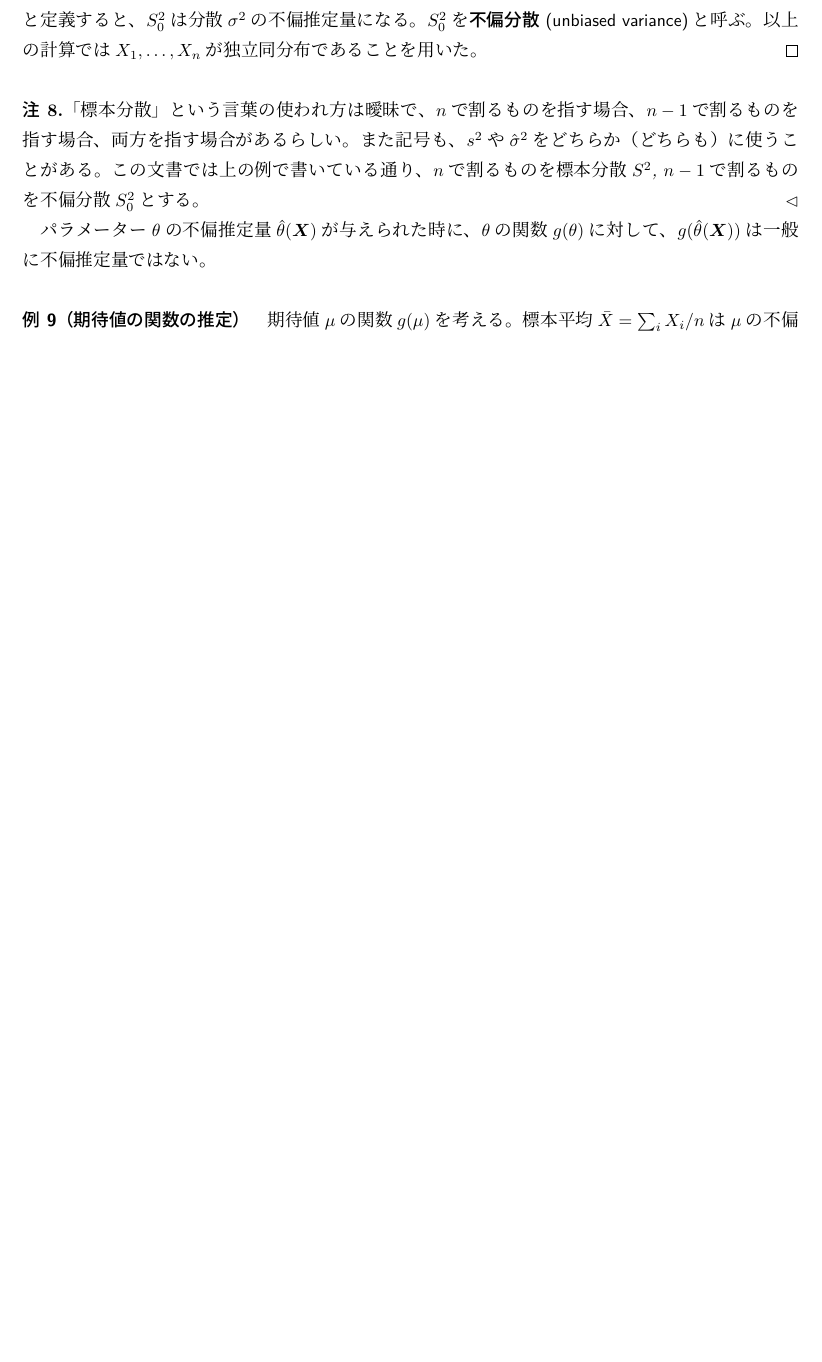
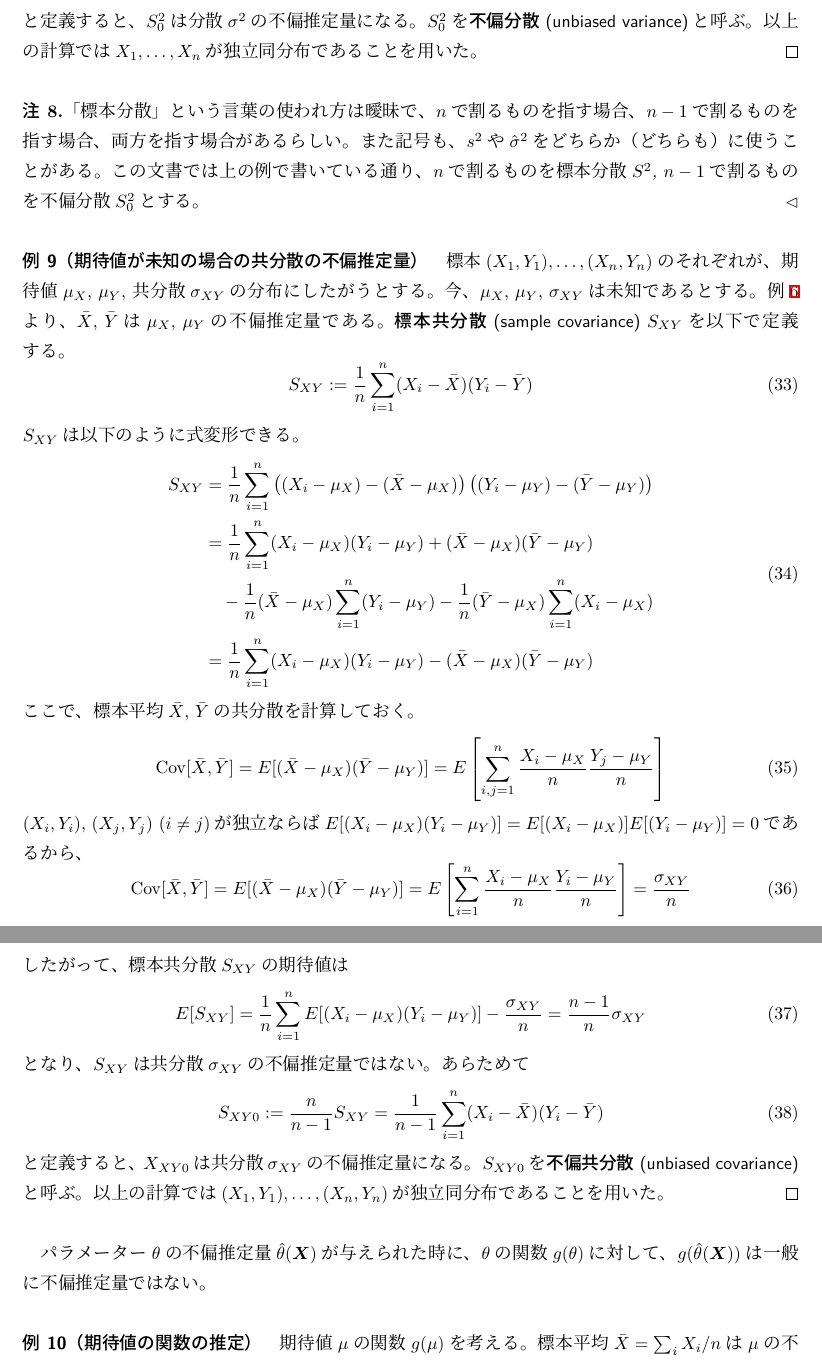
Before and after one commit to kwkbtr/probability-estimation, a LaTeX document (main.tex): part of page 8 of 10 before the commit and two parts of pages 8 and 9 of 11 after it, the two joined at a grey line, cut so that both start at the same text, the shorter picture padded with empty space. Compiled offline with upLaTeX and dvipdfmx.

Commit message:
Covariance estimator

```diff
--- a/main.tex
+++ b/main.tex
@@ -333,6 +333,53 @@ $X$の関数$Y=f(X)$もまた確率変数であり、$Y$の期待値を考える
 \begin{note}
     「標本分散」という言葉の使われ方は曖昧で、$n$で割るものを指す場合、$n-1$で割るものを指す場合、両方を指す場合があるらしい。また記号も、$s^2$や$\hat{\sigma}^2$をどちらか（どちらも）に使うことがある。この文書では上の例で書いている通り、$n$で割るものを標本分散$S^2$, $n-1$で割るものを不偏分散$S_0^2$とする。
 \end{note}
+
+\begin{example}[期待値が未知の場合の共分散の不偏推定量]
+    標本$(X_1, Y_1), \dotsc, (X_n, Y_n)$のそれぞれが、期待値$\mu_X$, $\mu_Y$, 共分散$\sigma_{XY}$の分布にしたがうとする。今、$\mu_X$, $\mu_Y$, $\sigma_{XY}$は未知であるとする。例\ref{u_est_exp}より、$\bar{X}$, $\bar{Y}$は$\mu_X$, $\mu_Y$の不偏推定量である。\term{標本共分散 (sample covariance)} $S_{XY}$を以下で定義する。
+    \begin{equation}
+        S_{XY} := \frac{1}{n} \sum_{i=1}^n (X_i - \bar{X})(Y_i - \bar{Y})
+    \end{equation}
+    $S_{XY}$は以下のように式変形できる。
+    \begin{equation}
+        \begin{split}
+            S_{XY}
+            &= \frac{1}{n}\sum_{i=1}^n
+            \left((X_i-\mu_X)-(\bar{X}-\mu_X)\right)
+            \left((Y_i-\mu_Y)-(\bar{Y}-\mu_Y)\right) \\
+            &= \frac{1}{n}\sum_{i=1}^n (X_i - \mu_X)(Y_i - \mu_Y)
+            + (\bar{X} - \mu_X)(\bar{Y} - \mu_Y) \\
+            &\quad - \frac{1}{n}(\bar{X} - \mu_X) \sum_{i=1}^n (Y_i - \mu_Y)
+            - \frac{1}{n}(\bar{Y} - \mu_X) \sum_{i=1}^n (X_i - \mu_X) \\
+            &= \frac{1}{n}\sum_{i=1}^n (X_i - \mu_X)(Y_i - \mu_Y)
+            - (\bar{X} - \mu_X)(\bar{Y} - \mu_Y)
+        \end{split}
+    \end{equation}
+    ここで、標本平均$\bar{X}$, $\bar{Y}$の共分散を計算しておく。
+    \begin{equation}
+        \operatorname{Cov}[\bar{X}, \bar{Y}]
+        = E[(\bar{X} - \mu_X)(\bar{Y} - \mu_Y)]
+        = E\left[\sum_{i, j=1}^n\frac{X_i - \mu_X}{n}\frac{Y_j - \mu_Y}{n}\right]
+    \end{equation}
+    $(X_i, Y_i)$, $(X_j, Y_j)$ ($i \neq j$)が独立ならば$E[(X_i-\mu_X)(Y_i-\mu_Y)] = E[(X_i-\mu_X)]E[(Y_i-\mu_Y)] = 0$であるから、
+    \begin{equation}
+        \operatorname{Cov}[\bar{X}, \bar{Y}]
+        = E[(\bar{X} - \mu_X)(\bar{Y} - \mu_Y)]
+        = E\left[\sum_{i=1}^n\frac{X_i - \mu_X}{n}\frac{Y_i - \mu_Y}{n}\right]
+        = \frac{\sigma_{XY}}{n}
+    \end{equation}
+    したがって、標本共分散$S_{XY}$の期待値は
+    \begin{equation}
+        E[S_{XY}]
+        = \frac{1}{n}\sum_{i=1}^n E[(X_i - \mu_X)(Y_i - \mu_Y)] - \frac{\sigma_{XY}}{n}
+        = \frac{n-1}{n}\sigma_{XY}
+    \end{equation}
+    となり、$S_{XY}$は共分散$\sigma_{XY}$の不偏推定量ではない。あらためて
+    \begin{equation}
+        S_{XY0} := \frac{n}{n-1}S_{XY}
+        = \frac{1}{n-1} \sum_{i=1}^n (X_i - \bar{X})(Y_i - \bar{Y})
+    \end{equation}
+    と定義すると、$X_{XY0}$は共分散$\sigma_{XY}$の不偏推定量になる。$S_{XY0}$を\term{不偏共分散 (unbiased covariance)}と呼ぶ。以上の計算では$(X_1, Y_1), \dotsc, (X_n, Y_n)$が独立同分布であることを用いた。
+\end{example}
 
 パラメーター$\theta$の不偏推定量$\hat{\theta}(\boldsymbol{X})$が与えられた時に、$\theta$の関数$g(\theta)$に対して、$g(\hat{\theta}(\boldsymbol{X}))$は一般に不偏推定量ではない。
 
```
Also changed, not shown: main.tex (4 more changed lines).
